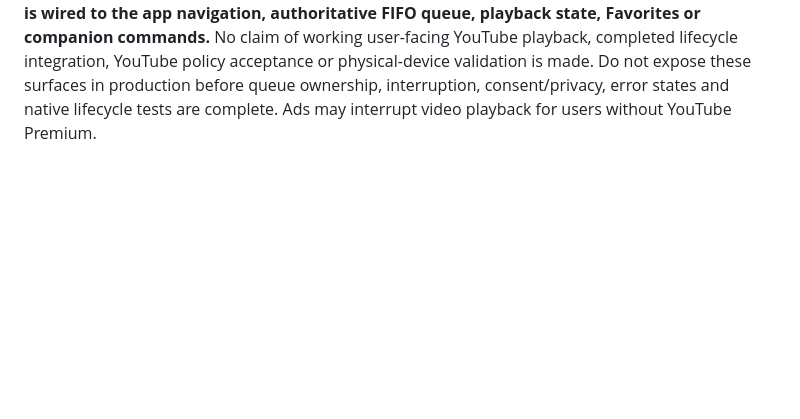
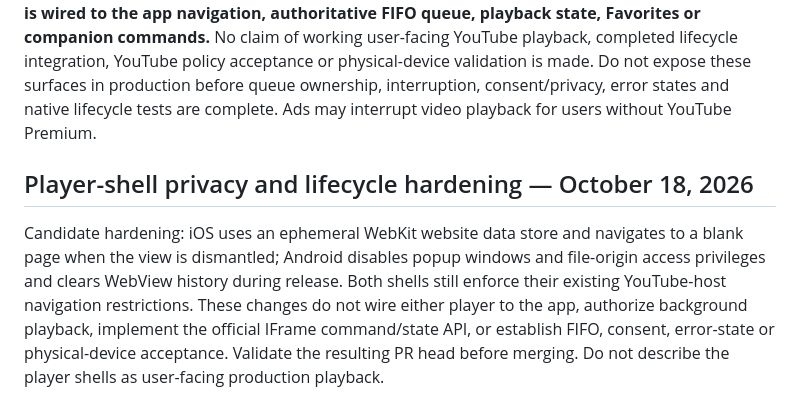
Before and after one commit to Kanta-studio/Kanta-reborn, a Markdown page: docs/YOUTUBE_PLAYBACK_PLAN.md, the part around the change. GitHub-like rendering; blank space fills up the shorter version.

Commit message:
docs(youtube): record player-shell privacy and teardown invariants

```diff
--- a/docs/YOUTUBE_PLAYBACK_PLAN.md
+++ b/docs/YOUTUBE_PLAYBACK_PLAN.md
@@ -49,3 +49,7 @@ Candidate PR introduces separate metadata-only YouTube URL validation on both na
 ## Visible player shell candidate — October 18, 2026
 
 This implementation candidate adds two platform-specific, visible YouTube embed surfaces using the official youtube-nocookie.com embed URL, with no ad interception, stream extraction, playback spoofing or autoplay. iOS uses a WKWebView SwiftUI representable that clears its content when dismantled; Android uses a WebView subclass with an explicit release method. Both retain their platform-native app/queue owners and use validated video identifiers. Navigation is limited to YouTube hosts, so login/external flows may be unavailable until separately reviewed. **Neither player is wired to the app navigation, authoritative FIFO queue, playback state, Favorites or companion commands.** No claim of working user-facing YouTube playback, completed lifecycle integration, YouTube policy acceptance or physical-device validation is made. Do not expose these surfaces in production before queue ownership, interruption, consent/privacy, error states and native lifecycle tests are complete. Ads may interrupt video playback for users without YouTube Premium.
+
+## Player-shell privacy and lifecycle hardening — October 18, 2026
+
+Candidate hardening: iOS uses an ephemeral WebKit website data store and navigates to a blank page when the view is dismantled; Android disables popup windows and file-origin access privileges and clears WebView history during release. Both shells still enforce their existing YouTube-host navigation restrictions. These changes do not wire either player to the app, authorize background playback, implement the official IFrame command/state API, or establish FIFO, consent, error-state or physical-device acceptance. Validate the resulting PR head before merging. Do not describe the player shells as user-facing production playback.
```
